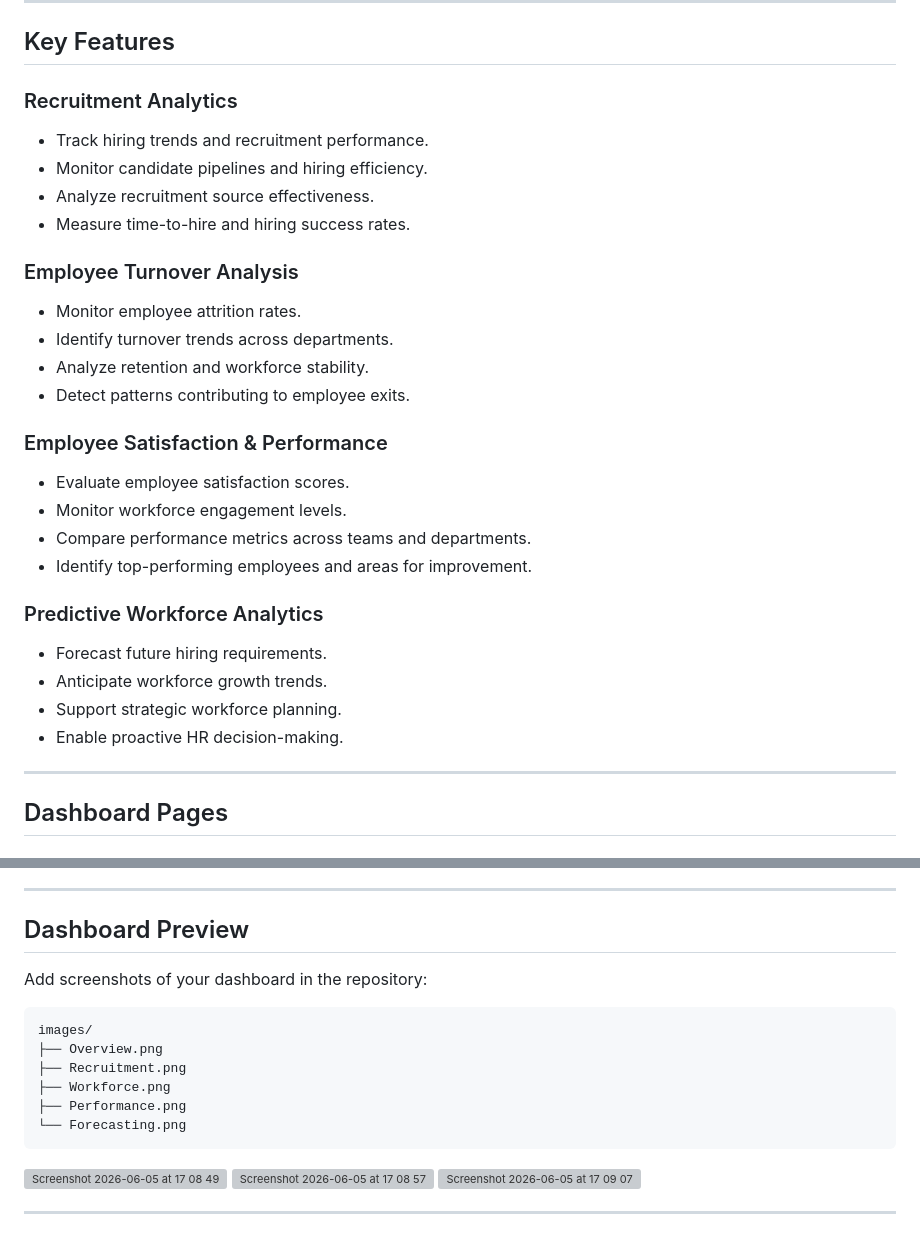
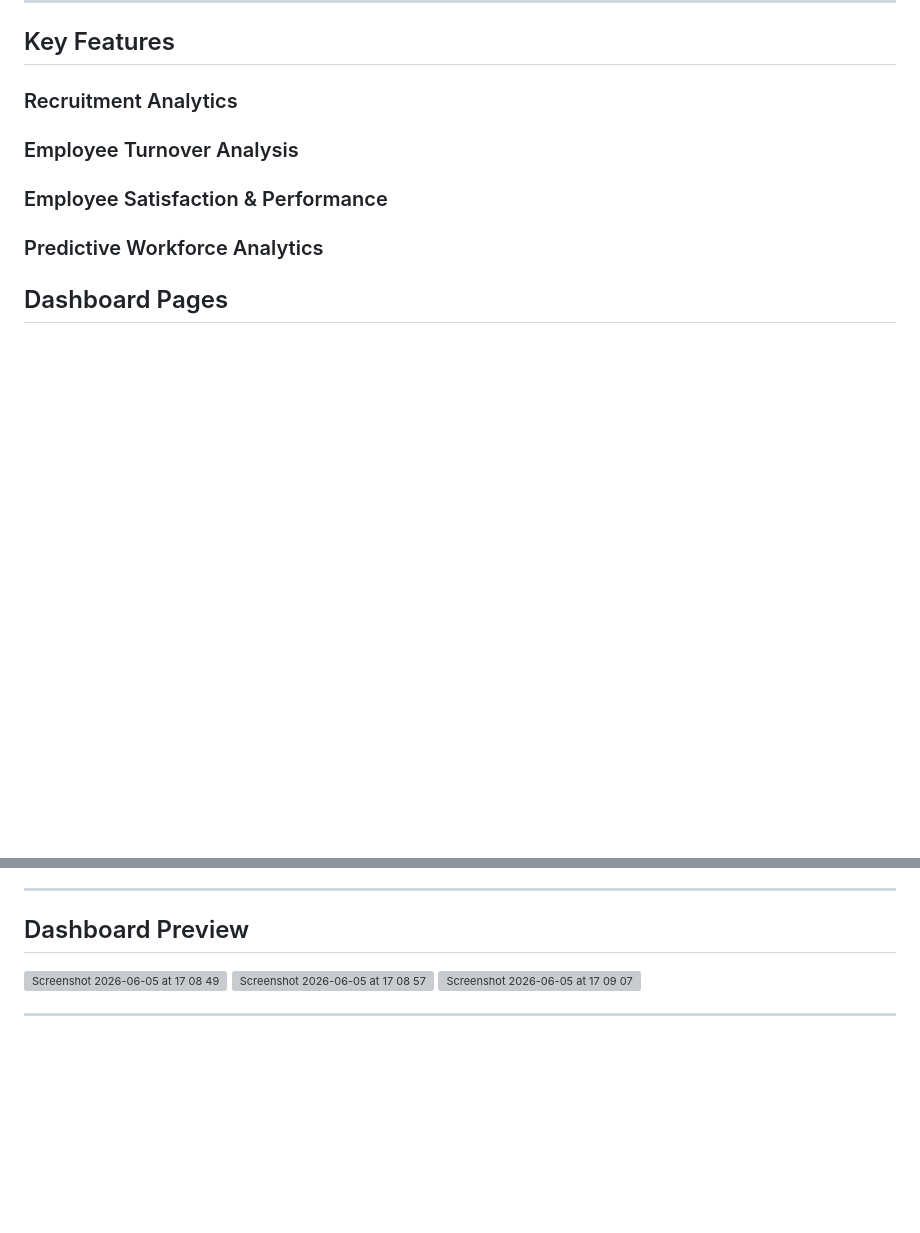
Before and after one commit to mbasabty/CodeAlpha_FinancialHealthDashboard, a Markdown page: README.md, 2 parts joined by grey strips. Rendered like a GitHub page; blank space fills up the shorter version; grey boxes are pictures that could not be loaded.

````diff
--- a/README.md
+++ b/README.md
@@ -23,30 +23,9 @@ Create a dashboard to analyze and optimize HR processes and workforce management
 ## Key Features
 
 ### Recruitment Analytics
-- Track hiring trends and recruitment performance.
-- Monitor candidate pipelines and hiring efficiency.
-- Analyze recruitment source effectiveness.
-- Measure time-to-hire and hiring success rates.
-
 ### Employee Turnover Analysis
-- Monitor employee attrition rates.
-- Identify turnover trends across departments.
-- Analyze retention and workforce stability.
-- Detect patterns contributing to employee exits.
-
 ### Employee Satisfaction & Performance
-- Evaluate employee satisfaction scores.
-- Monitor workforce engagement levels.
-- Compare performance metrics across teams and departments.
-- Identify top-performing employees and areas for improvement.
-
 ### Predictive Workforce Analytics
-- Forecast future hiring requirements.
-- Anticipate workforce growth trends.
-- Support strategic workforce planning.
-- Enable proactive HR decision-making.
-
----
 
 ## Dashboard Pages
 
@@ -142,16 +121,6 @@ This dashboard enables HR teams to:
 
 ## Dashboard Preview
 
-Add screenshots of your dashboard in the repository:
-
-```text
-images/
-├── Overview.png
-├── Recruitment.png
-├── Workforce.png
-├── Performance.png
-└── Forecasting.png
-```
 <img width="1440" height="900" alt="Screenshot 2026-06-05 at 17 08 49" src="https://github.com/user-attachments/assets/41f3c897-55aa-4a80-ac6d-cc33bf7227f6" />
 <img width="1440" height="900" alt="Screenshot 2026-06-05 at 17 08 57" src="https://github.com/user-attachments/assets/8f77f302-2d03-4a15-8627-7098b8bd6fe6" />
 <img width="1440" height="900" alt="Screenshot 2026-06-05 at 17 09 07" src="https://github.com/user-attachments/assets/7452acf9-f3a5-469d-921a-21142957dc92" />
````
Also changed, not shown: other parts of README.md (+1 -1 lines).
